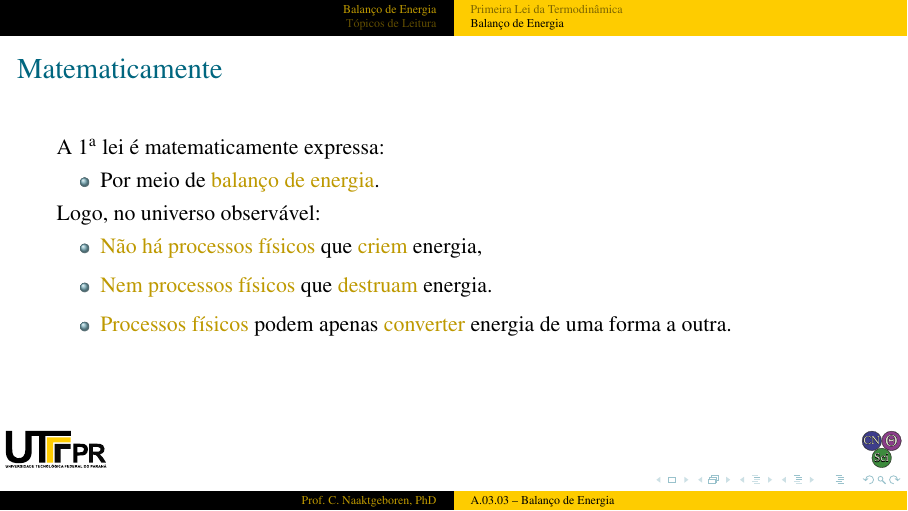
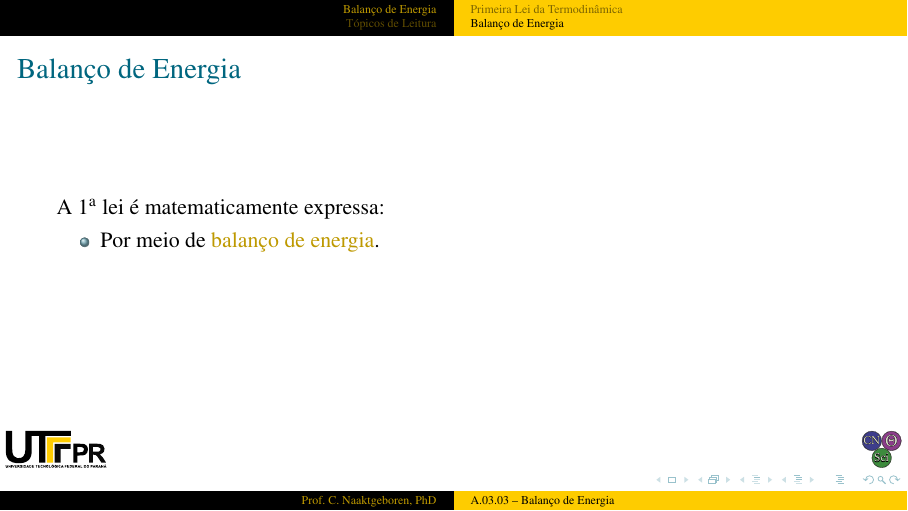
Before and after one commit to CNThermSci/ApplThermSci, LaTeX slides (ApplEngTherm/Part-A-Fundamentals/03-ClosedSystems/03-EnergyBalance/A0303-pt-PRES.tex, which reads ApplEngTherm/Part-A-Fundamentals/03-ClosedSystems/03-EnergyBalance/A0303-pt.tex): page 21 of 24 before the commit and page 19 of 22 after it. The pictures show the PDF file ApplEngTherm/Part-A-Fundamentals/03-ClosedSystems/03-EnergyBalance/A0303-pt-PRES.pdf that the author committed with the source.

Commit message:
UPD on the 1st law

```diff
--- a/ApplEngTherm/Part-A-Fundamentals/03-ClosedSystems/03-EnergyBalance/A0303-pt.tex
+++ b/ApplEngTherm/Part-A-Fundamentals/03-ClosedSystems/03-EnergyBalance/A0303-pt.tex
@@ -112,20 +112,12 @@
 
     % !j 96 -i8
     %-------------------------------------------------------------------------------------------
-    \begin{frame}{Matematicamente}\vspace*{-2em}
-        \uncover<3->{A 1$^{\mathrm{a}}$ lei é matematicamente expressa:}
+    \begin{frame}{Balanço de Energia}\vspace*{-2em}
+        \uncover<1->{A 1$^{\mathrm{a}}$ lei é matematicamente expressa:}
         \begin{itemize}
-            \item<3-> Por meio de \alert{balanço de energia}.
+            \item<1-> Por meio de \alert{balanço de energia}.
         \end{itemize}
-        \uncover<1->{Logo, no universo observável:}
-        \begin{itemize}
-            \item<1-> \alert{Não há processos físicos} que \alert{criem} energia,
-                \\[\medskipamount]
-            \item<2-> \alert{Nem processos físicos} que \alert{destruam} energia.
-                \\[\medskipamount]
-            \item<3-> \alert{Processos físicos} podem apenas \alert{converter} energia de uma
-                forma a outra. \\[\medskipamount]
-        \end{itemize}
+        %\begin{}
     \end{frame}
     %-------------------------------------------------------------------------------------------
 
```
Also changed, not shown: ApplEngTherm/Part-A-Fundamentals/03-ClosedSystems/03-EnergyBalance/A0303-pt-PRES.pdf, ApplEngTherm/Part-A-Fundamentals/03-ClosedSystems/03-EnergyBalance/A0303-pt.tex (10 more changed lines).
